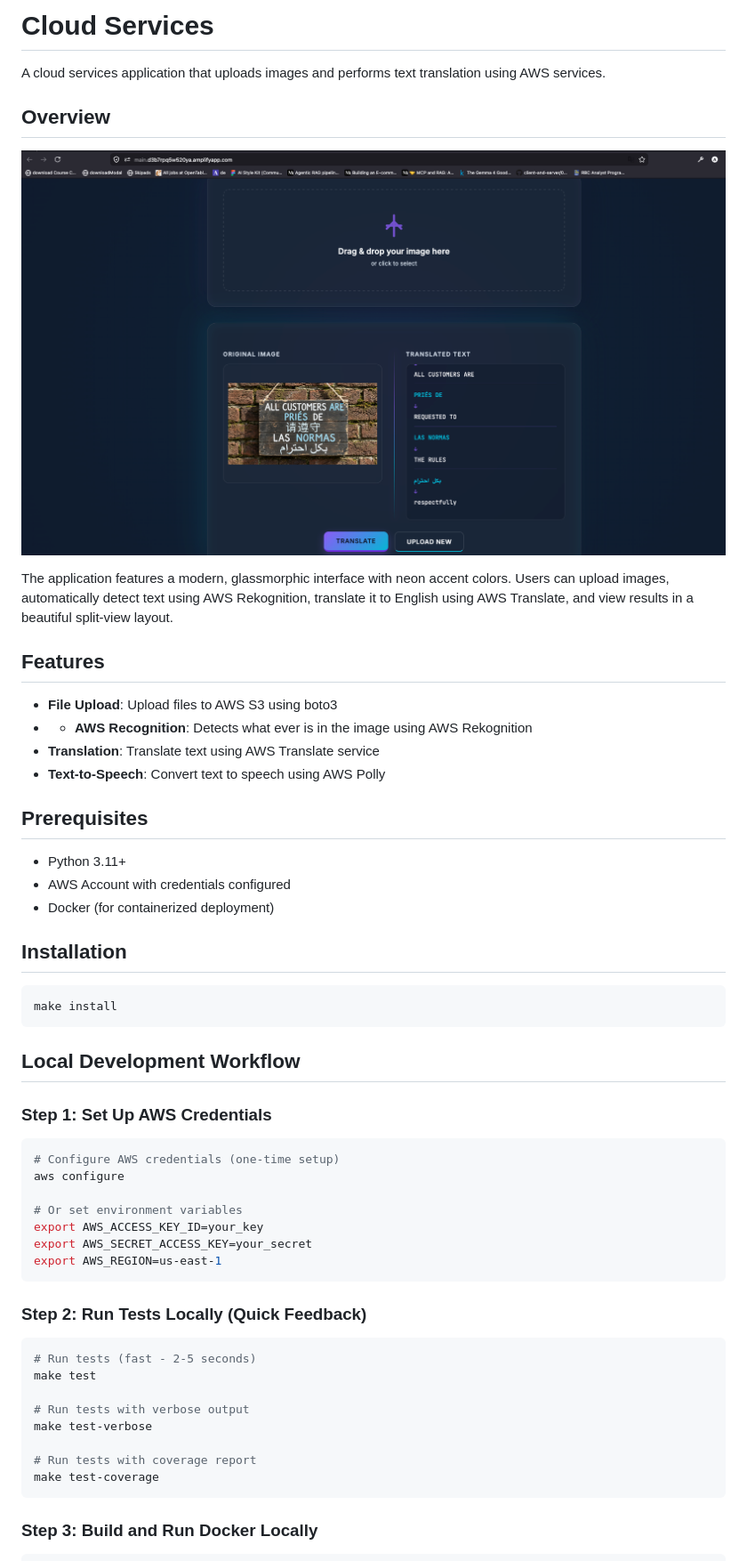
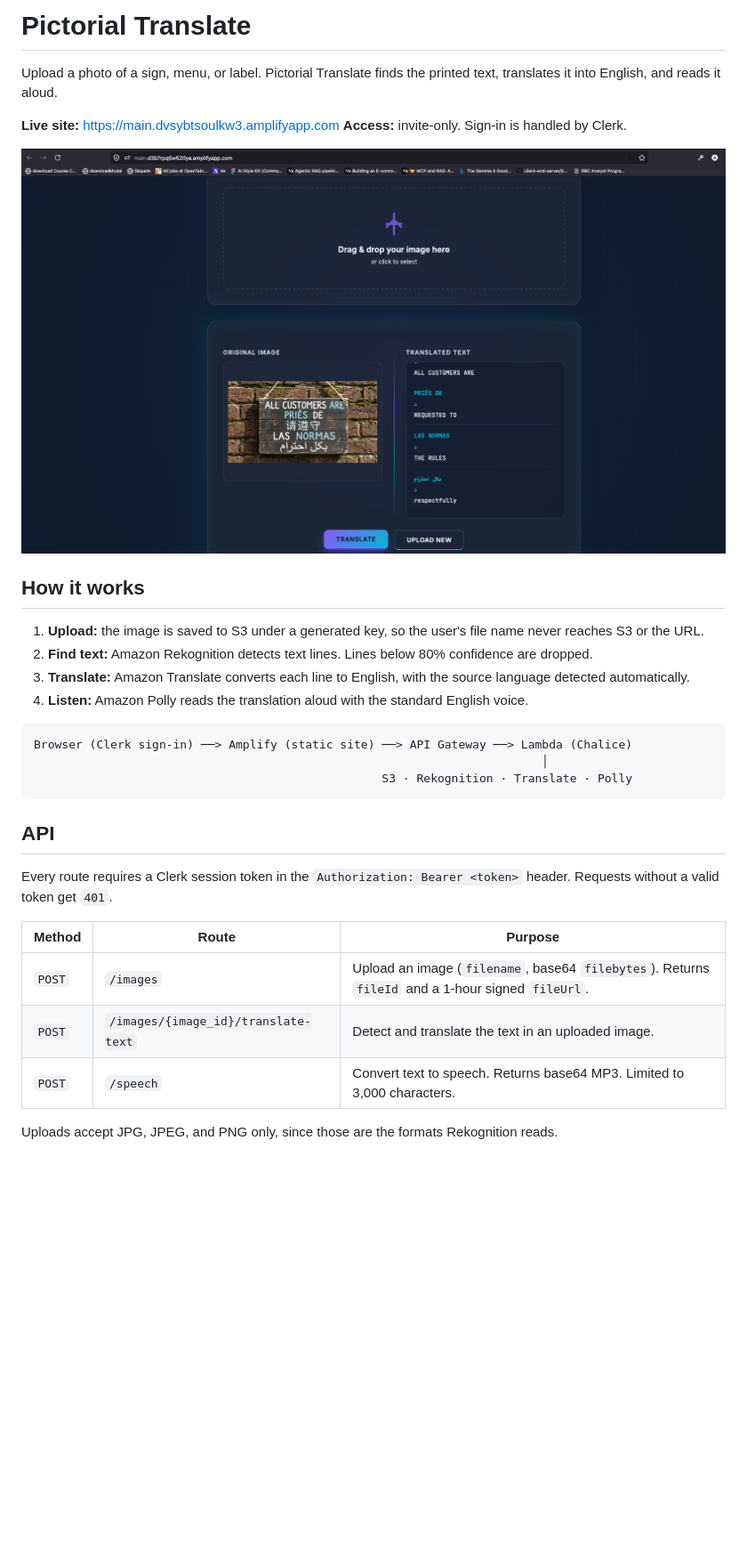
Before and after one commit to Anmol-Shrestha/aws-image-text-speech, a Markdown page: README.md, the part around one of its changes. Shown at 89% size. Rendered like a GitHub page; blank space fills up the shorter version.

````diff
--- a/README.md
+++ b/README.md
@@ -1,6 +1,7 @@
-# Cloud Services
+# Pictorial Translate
 
-A cloud services application that uploads images and performs text translation using AWS services.
+Upload a photo of a sign, menu, or label. Pictorial Translate finds the printed text, translates it into English, and reads it aloud.
 
-## Overview
+**Live site:** https://main.dvsybtsoulkw3.amplifyapp.com
+**Access:** invite-only. Sign-in is handled by Clerk.
 
@@ -8,52 +9,26 @@ A cloud services application that uploads images and performs text translation u
 
-The application features a modern, glassmorphic interface with neon accent colors. Users can upload images, automatically detect text using AWS Rekognition, translate it to English using AWS Translate, and view results in a beautiful split-view layout.
+## How it works
 
-## Features
+1. **Upload:** the image is saved to S3 under a generated key, so the user's file name never reaches S3 or the URL.
+2. **Find text:** Amazon Rekognition detects text lines. Lines below 80% confidence are dropped.
+3. **Translate:** Amazon Translate converts each line to English, with the source language detected automatically.
+4. **Listen:** Amazon Polly reads the translation aloud with the standard English voice.
 
-- **File Upload**: Upload files to AWS S3 using boto3
-- - **AWS Recognition**: Detects what ever is in the image using AWS Rekognition
-- **Translation**: Translate text using AWS Translate service
-- **Text-to-Speech**: Convert text to speech using AWS Polly
-
-
-## Prerequisites
-
-- Python 3.11+
-- AWS Account with credentials configured
-- Docker (for containerized deployment)
-
-## Installation
-
-```bash
-make install
+```
+Browser (Clerk sign-in) ──> Amplify (static site) ──> API Gateway ──> Lambda (Chalice)
+                                                                         │
+                                                  S3 · Rekognition · Translate · Polly
 ```
 
-## Local Development Workflow
+## API
 
-### Step 1: Set Up AWS Credentials
+Every route requires a Clerk session token in the `Authorization: Bearer <token>` header. Requests without a valid token get `401`.
 
-```bash
-# Configure AWS credentials (one-time setup)
-aws configure
+| Method | Route | Purpose |
+|--------|-------|---------|
+| `POST` | `/images` | Upload an image (`filename`, base64 `filebytes`). Returns `fileId` and a 1-hour signed `fileUrl`. |
+| `POST` | `/images/{image_id}/translate-text` | Detect and translate the text in an uploaded image. |
+| `POST` | `/speech` | Convert text to speech. Returns base64 MP3. Limited to 3,000 characters. |
 
-# Or set environment variables
-export AWS_ACCESS_KEY_ID=your_key
-export AWS_SECRET_ACCESS_KEY=your_secret
-export AWS_REGION=us-east-1
-```
+Uploads accept JPG, JPEG, and PNG only, since those are the formats Rekognition reads.
 
-### Step 2: Run Tests Locally (Quick Feedback)
-
-```bash
-# Run tests (fast - 2-5 seconds)
-make test
-
-# Run tests with verbose output
-make test-verbose
-
-# Run tests with coverage report
-make test-coverage
-```
-
-### Step 3: Build and Run Docker Locally
-
````
Also changed, not shown: other parts of README.md (+80 -130 lines), CLAUDE.md (+22 -8 lines).
